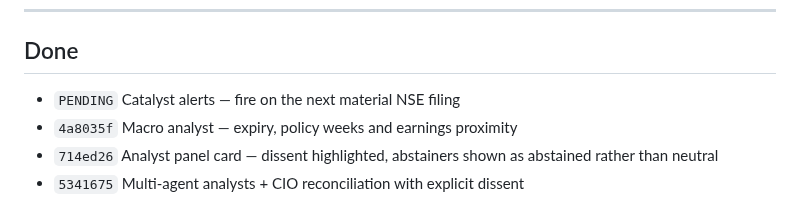
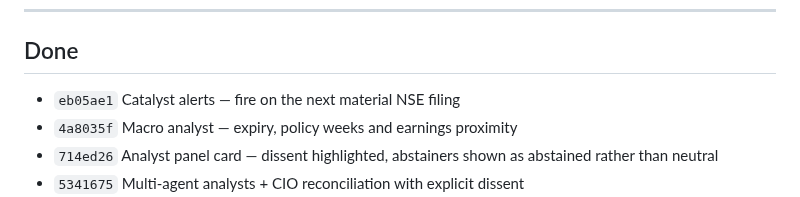
Before and after one commit to sudarshanbhat94/trading-agent, a Markdown page: BACKLOG.md, the part around the change. GitHub-like rendering.

Commit message:
Record catalyst alerts commit hash in BACKLOG
Co-Authored-By: Claude Opus 5 <noreply@anthropic.com>

```diff
--- a/BACKLOG.md
+++ b/BACKLOG.md
@@ -134,7 +134,7 @@ doing. It is not a promise that the brief converges.
 
 ## Done
 
-- `PENDING` Catalyst alerts — fire on the next material NSE filing
+- `eb05ae1` Catalyst alerts — fire on the next material NSE filing
 - `4a8035f` Macro analyst — expiry, policy weeks and earnings proximity
 - `714ed26` Analyst panel card — dissent highlighted, abstainers shown as
   abstained rather than neutral
```
